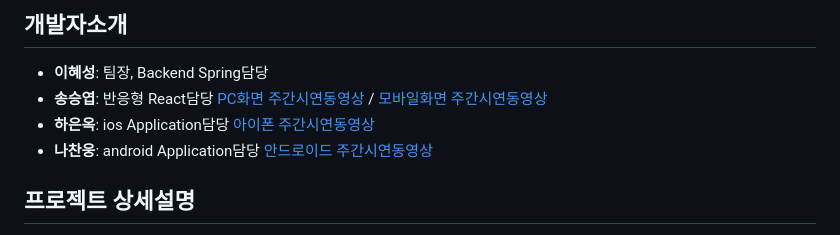
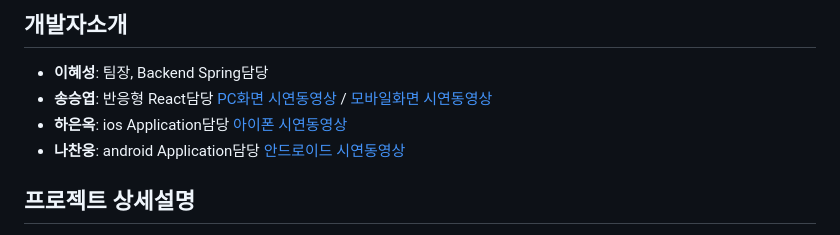
Before and after one commit to jihohyeseong/SBS, a Markdown page: README.md, the part around the change. Drawn GitHub-style.

```diff
--- a/README.md
+++ b/README.md
@@ -20,9 +20,9 @@
 
 ## 개발자소개
 + **이혜성**: 팀장, Backend Spring담당
-+ **송승엽**: 반응형 React담당 [PC화면 주간시연동영상](https://youtu.be/sjpvDSf6YvI) / [모바일화면 주간시연동영상](https://www.youtube.com/watch?v=uxyQck4kF7g)
-+ **하은옥**: ios Application담당 [아이폰 주간시연동영상](https://youtu.be/j4eroFaMCKU)
-+ **나찬웅**: android Application담당 [안드로이드 주간시연동영상](https://youtu.be/CmmwL0ND3zA?si=giIplmFsghhF10fg)
++ **송승엽**: 반응형 React담당 [PC화면 시연동영상](https://youtu.be/sjpvDSf6YvI) / [모바일화면 시연동영상](https://www.youtube.com/watch?v=uxyQck4kF7g)
++ **하은옥**: ios Application담당 [아이폰 시연동영상](https://youtu.be/j4eroFaMCKU)
++ **나찬웅**: android Application담당 [안드로이드 시연동영상](https://youtu.be/CmmwL0ND3zA?si=giIplmFsghhF10fg)
 
 ## 프로젝트 상세설명
 + 기본적인 온라인 도서 쇼핑몰을 웹, 안드로이드 어플리케이션, ios 어플리케이션 3가지 형태로 구현한다.
```
